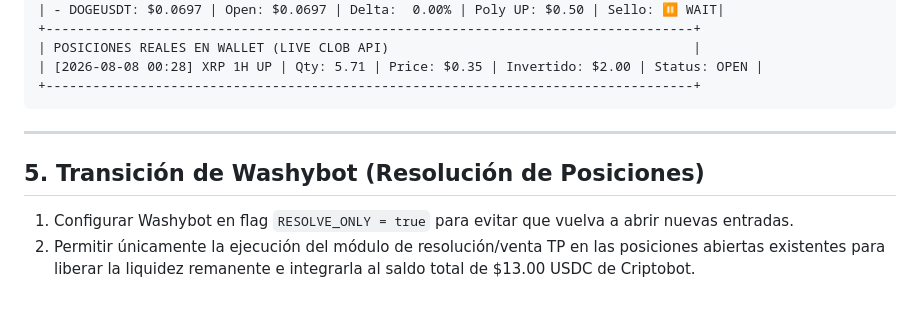
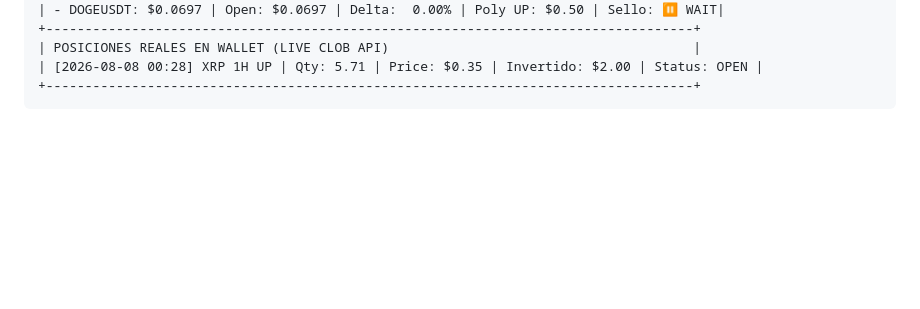
Before and after one commit to Anton-369/criptobot, a Markdown page: ARQUITECTURA_Y_ROADMAP_SNIPER_BOT.md, the part around one of its changes. Rendered like a GitHub page; blank space fills up the shorter version.

````diff
--- a/ARQUITECTURA_Y_ROADMAP_SNIPER_BOT.md
+++ b/ARQUITECTURA_Y_ROADMAP_SNIPER_BOT.md
@@ -74,10 +95,3 @@ El Dashboard en tiempo real utilizará **Express + WebSockets + Vanilla CSS**, l
 | [2026-08-08 00:28] XRP 1H UP | Qty: 5.71 | Price: $0.35 | Invertido: $2.00 | Status: OPEN |
 +-----------------------------------------------------------------------------------+
 ```
-
----
-
-## 5. Transición de Washybot (Resolución de Posiciones)
-
-1. Configurar Washybot en flag `RESOLVE_ONLY = true` para evitar que vuelva a abrir nuevas entradas.
-2. Permitir únicamente la ejecución del módulo de resolución/venta TP en las posiciones abiertas existentes para liberar la liquidez remanente e integrarla al saldo total de $13.00 USDC de Criptobot.
````
Also changed, not shown: other parts of ARQUITECTURA_Y_ROADMAP_SNIPER_BOT.md (+34 -13 lines).
